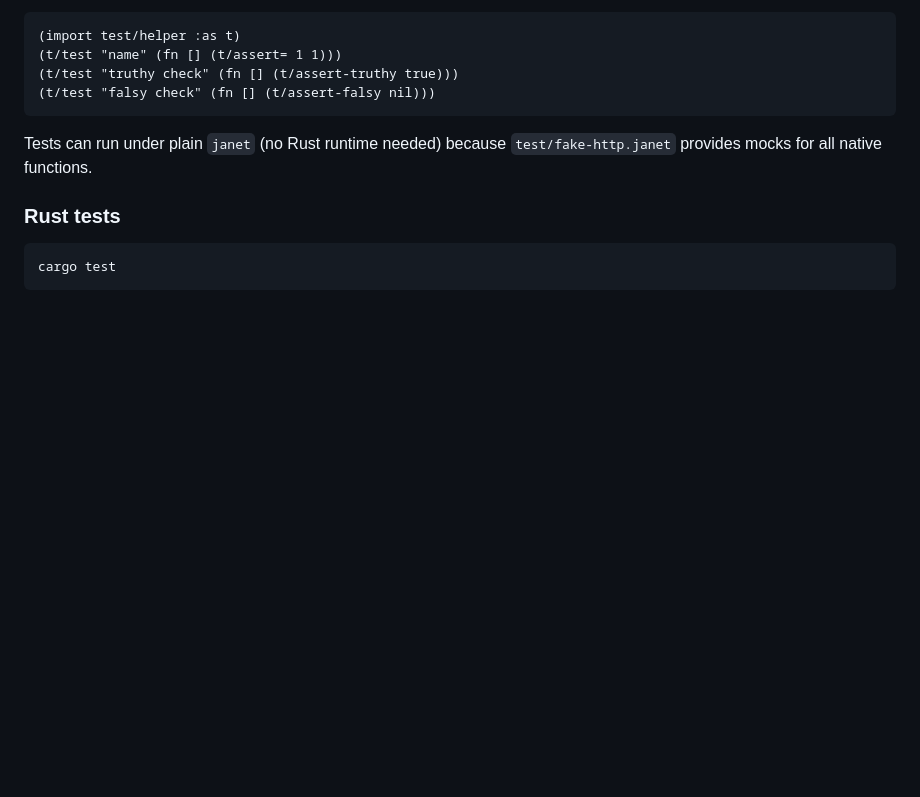
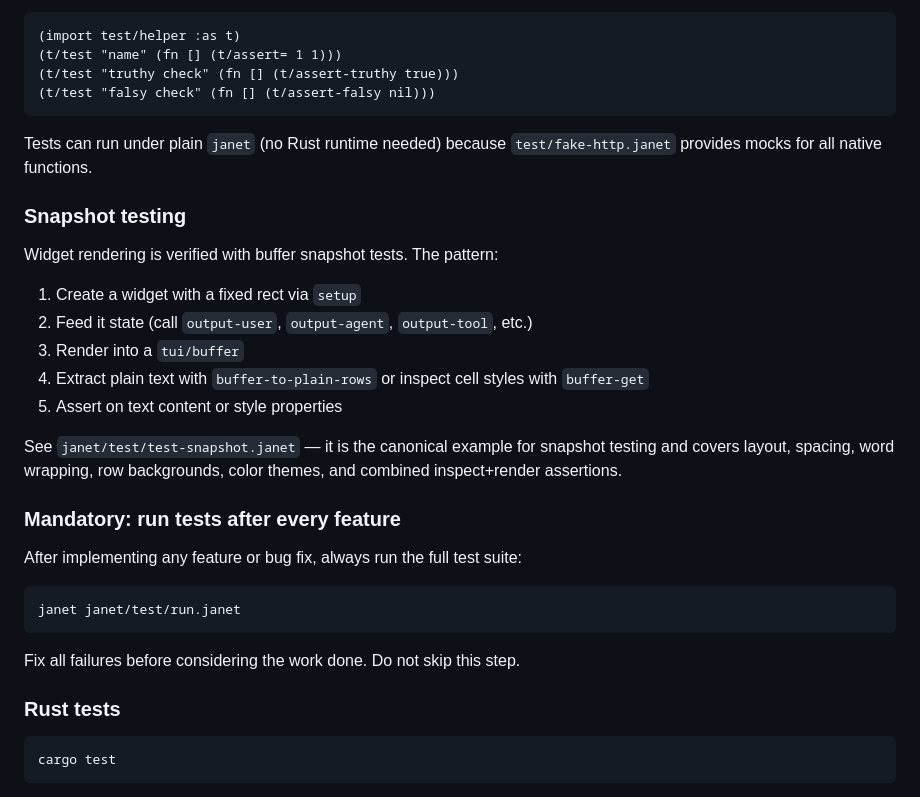
Before and after one commit to pepegar/gent, a Markdown page: AGENTS.md, the part around the change. GitHub-like rendering; blank space fills up the shorter version.

Commit message:
docs: add snapshot testing guidelines and CLAUDE.md
Document the snapshot testing pattern and mandate running tests after
every feature. Add CLAUDE.md referencing AGENTS.md.

````diff
--- a/AGENTS.md
+++ b/AGENTS.md
@@ -75,6 +75,28 @@ The test framework is `janet/test/helper.janet` — a minimal assertion library:
 
 Tests can run under plain `janet` (no Rust runtime needed) because `test/fake-http.janet` provides mocks for all native functions.
 
+### Snapshot testing
+
+Widget rendering is verified with buffer snapshot tests. The pattern:
+
+1. Create a widget with a fixed rect via `setup`
+2. Feed it state (call `output-user`, `output-agent`, `output-tool`, etc.)
+3. Render into a `tui/buffer`
+4. Extract plain text with `buffer-to-plain-rows` or inspect cell styles with `buffer-get`
+5. Assert on text content or style properties
+
+See `janet/test/test-snapshot.janet` — it is the canonical example for snapshot testing and covers layout, spacing, word wrapping, row backgrounds, color themes, and combined inspect+render assertions.
+
+### Mandatory: run tests after every feature
+
+After implementing any feature or bug fix, always run the full test suite:
+
+```sh
+janet janet/test/run.janet
+```
+
+Fix all failures before considering the work done. Do not skip this step.
+
 ### Rust tests
 
 ```sh
````
Also changed, not shown: CLAUDE.md (added, +1 -0 lines).
